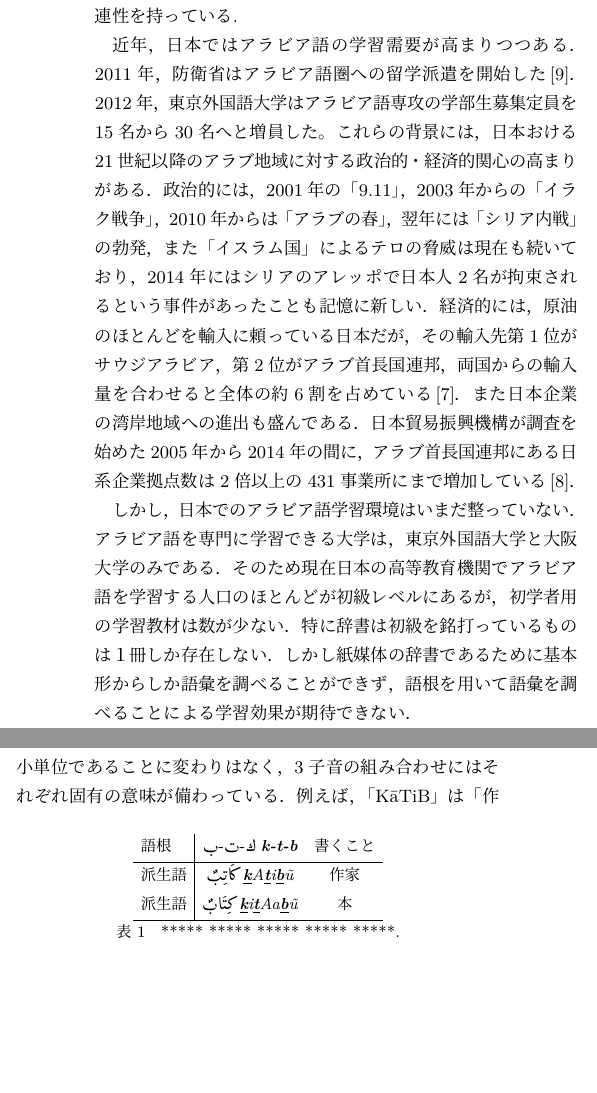
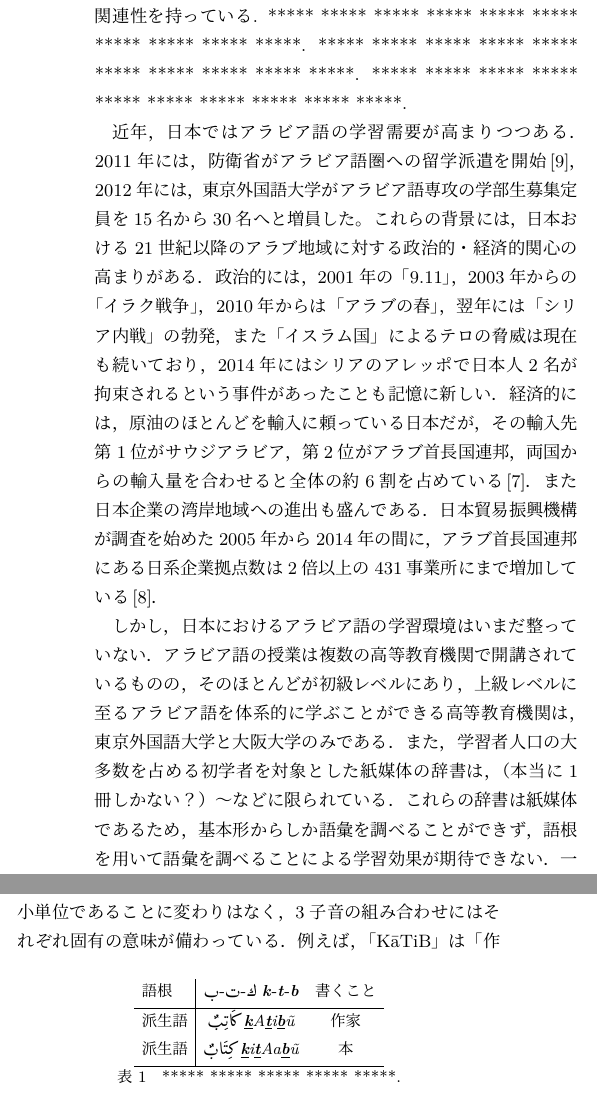
Before and after one commit to kainoue/draft, a LaTeX document (tecrep.tex): two parts of the columns of page 2 of 5, joined at a grey line, cut so that both start at the same text, the shorter picture padded with empty space. Compiled offline with pLaTeX and dvipdfmx.

Commit message:
Update pargraphs in intro

```diff
--- a/tecrep.tex
+++ b/tecrep.tex
@@ -84,10 +84,12 @@ p\LaTeXe\ class file, typesetting
 その形態論的特徴として，3子音を語根としていることが挙げられる．
 語根自体がそのまま語彙となることはないが，それぞれに基本的な意味が備わっている．
 アラビア語の語彙は，語根に母音や接辞を付加することによって派生され，同じ語彙から派生された語彙は意味に関連性を持っている.
+***** ***** ***** ***** ***** ***** ***** ***** ***** *****.
+***** ***** ***** ***** ***** ***** ***** ***** ***** *****.
+***** ***** ***** ***** ***** ***** ***** ***** ***** *****.
 
 近年，日本ではアラビア語の学習需要が高まりつつある．
-2011年，防衛省はアラビア語圏への留学派遣を開始した\cite{nikkei}．
-2012年，東京外国語大学はアラビア語専攻の学部生募集定員を15名から30名へと増員した。
+2011年には，防衛省がアラビア語圏への留学派遣を開始\cite{nikkei}，2012年には，東京外国語大学がアラビア語専攻の学部生募集定員を15名から30名へと増員した。
 これらの背景には，日本おける21世紀以降のアラブ地域に対する政治的・経済的関心の高まりがある．
 政治的には，2001年の「9.11」，2003年からの「イラク戦争」，2010年からは「アラブの春」，翌年には「シリア内戦」の勃発，また「イスラム国」によるテロの脅威は現在も続いており，2014年にはシリアのアレッポで日本人2名が拘束されるという事件があったことも記憶に新しい．
 経済的には，原油のほとんどを輸入に頼っている日本だが，その輸入先第1位がサウジアラビア，第2位がアラブ首長国連邦，両国からの輸入量を合わせると全体の約6割を占めている\cite{teikoku}．
@@ -95,11 +97,9 @@ p\LaTeXe\ class file, typesetting
 日本貿易振興機構が調査を始めた2005年から2014年の間に，アラブ首長国連邦にある日系企業拠点数は2倍以上の431事業所にまで増加している\cite{jetro}．
 %2020年にはドバイでの万国博覧会の開催が決定しており，湾岸地域はこれからますます経済的盛り上がりをみせると予想される．
 
-しかし，日本でのアラビア語学習環境はいまだ整っていない．
-アラビア語を専門に学習できる大学は，東京外国語大学と大阪大学のみである．
-そのため現在日本の高等教育機関でアラビア語を学習する人口のほとんどが初級レベルにあるが，初学者用の学習教材は数が少ない．
-特に辞書は初級を銘打っているものは１冊しか存在しない．
-しかし紙媒体の辞書であるために基本形からしか語彙を調べることができず，語根を用いて語彙を調べることによる学習効果が期待できない．
-
+しかし，日本におけるアラビア語の学習環境はいまだ整っていない．
+アラビア語の授業は複数の高等教育機関で開講されているものの，そのほとんどが初級レベルにあり，上級レベルに至るアラビア語を体系的に学ぶことができる高等教育機関は，東京外国語大学と大阪大学のみである．
+また，学習者人口の大多数を占める初学者を対象とした紙媒体の辞書は，（本当に1冊しかない？）〜などに限られている．
+これらの辞書は紙媒体であるため，基本形からしか語彙を調べることができず，語根を用いて語彙を調べることによる学習効果が期待できない．
 一方，これらの問題を解決した電子媒体の辞書は存在するものの，初学者向けに語彙が厳選されていない点や，スマートフォンでの利用に特化されていないなどの問題がある．
 
@@ -134,7 +136,7 @@ Ethnologue\footnote{\url{https://www.ethnologue.com/statistics/size}}による
 \begin{table}[ht]
 \begin{center}
 \begin{tabular}{l|cc}
-   語根& <b>-<t>-<k> \textit{\textbf{k-t-b}} & 書くこと\\
+   語根& <b>-<t>-<k> \textit{\textbf{k}}-\textit{\textbf{t}}-\textit{\textbf{b}} & 書くこと\\
   \hline
  派生語& <kAtibuN>  \textit{\underline{\textbf{k}}A\underline{\textbf{t}}i\underline{\textbf{b}}\~u}& 作家\\
   派生語& <kitAbuN>  \textit{\underline{\textbf{k}}i\underline{\textbf{t}}Aa\underline{\textbf{b}}\~u} & 本\\
```
Also changed, not shown: tecrep.tex (4 more changed lines).
